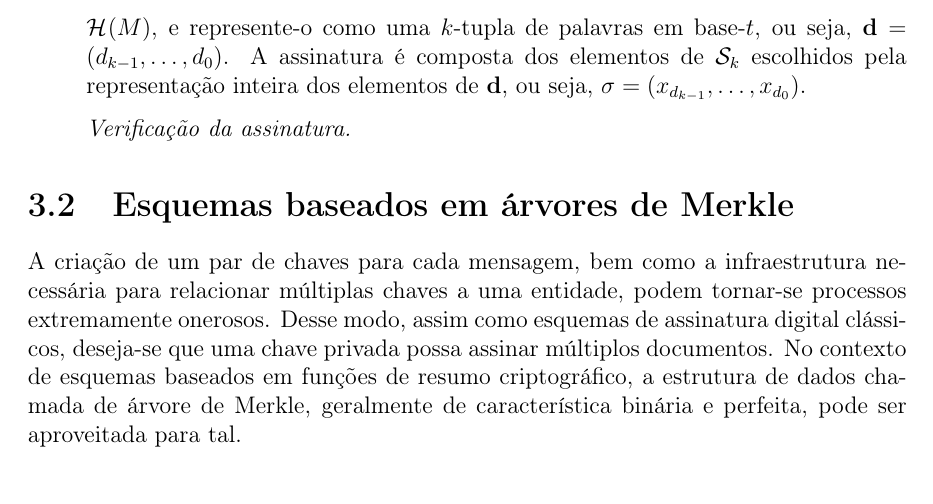
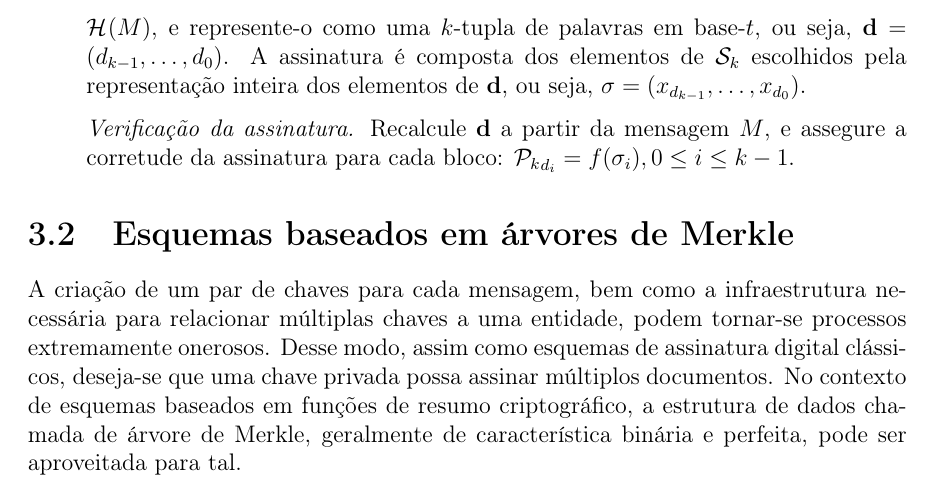
Before and after one commit to zambonin/bsc, a LaTeX document (bsc.tex): part of page 20 of 26, cut so that both start at the same text. Compiled offline with pdfLaTeX.

Commit message:
sharelatex: update bsc.tex from r13886 to r13897

```diff
--- a/bsc.tex
+++ b/bsc.tex
@@ -1106,11 +1106,12 @@ A escola de $r$ não é diretamente discutida, visto que acredita-se que uma fun
 
   \item[] \emph{Geração da assinatura.} Tome uma mensagem $M$, calcule o seu
     resumo $d = \hash{M}$, e represente-o como uma $k$-tupla de palavras em base-$t$,
-    ou seja, $\mathbf{d} = (d_{k-1}, \dots, d_0)$. A assinatura é composta dos elementos
+    ou seja, $\mathbf{d} = (d_{k - 1}, \dots, d_0)$. A assinatura é composta dos elementos
     de $\sk{}$ escolhidos pela representação inteira dos elementos de $\mathbf{d}$,
     ou seja, $\sigma = (x_{d_{k - 1}}, \dots, x_{d_{0}})$.
 
-  \item[] \emph{Verificação da assinatura.}
+  \item[] \emph{Verificação da assinatura.} Recalcule $\mathbf{d}$ a partir da mensagem $M$,
+    e assegure a corretude da assinatura para cada bloco: ${\pk{}}_{d_{i}} = f(\sigma_{i}), 0 \leq i \leq k - 1$.
 
 \end{enumerate}
 
```
